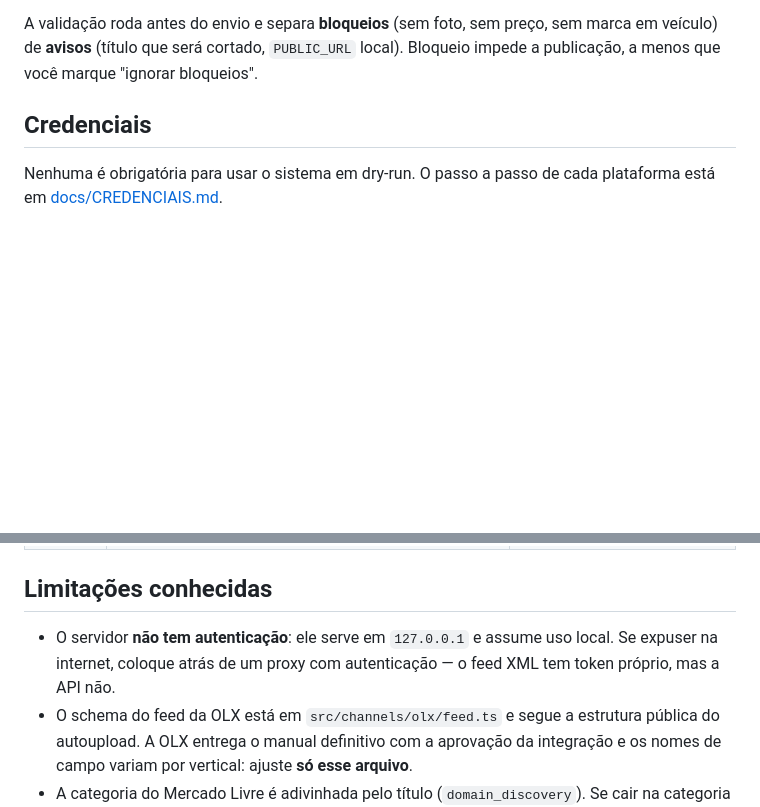
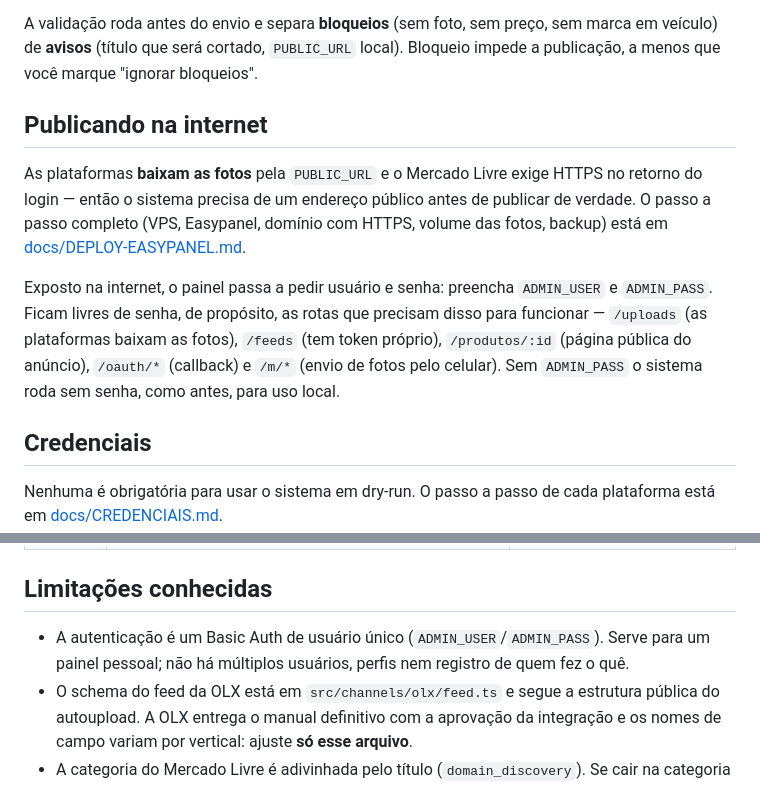
Before and after one commit to almirseibert/anuncios, a Markdown page: README.md, 2 parts joined by grey strips. GitHub-like rendering; blank space fills up the shorter version.

```diff
--- a/README.md
+++ b/README.md
@@ -82,6 +82,12 @@ e coloque a URL gerada em `PUBLIC_URL`.
 
 A validação roda antes do envio e separa **bloqueios** (sem foto, sem preço, sem marca em veículo) de **avisos** (título que será cortado, `PUBLIC_URL` local). Bloqueio impede a publicação, a menos que você marque "ignorar bloqueios".
 
+## Publicando na internet
+
+As plataformas **baixam as fotos** pela `PUBLIC_URL` e o Mercado Livre exige HTTPS no retorno do login — então o sistema precisa de um endereço público antes de publicar de verdade. O passo a passo completo (VPS, Easypanel, domínio com HTTPS, volume das fotos, backup) está em [docs/DEPLOY-EASYPANEL.md](docs/DEPLOY-EASYPANEL.md).
+
+Exposto na internet, o painel passa a pedir usuário e senha: preencha `ADMIN_USER` e `ADMIN_PASS`. Ficam livres de senha, de propósito, as rotas que precisam disso para funcionar — `/uploads` (as plataformas baixam as fotos), `/feeds` (tem token próprio), `/produtos/:id` (página pública do anúncio), `/oauth/*` (callback) e `/m/*` (envio de fotos pelo celular). Sem `ADMIN_PASS` o sistema roda sem senha, como antes, para uso local.
+
 ## Credenciais
 
 Nenhuma é obrigatória para usar o sistema em dry-run. O passo a passo de cada plataforma está em [docs/CREDENCIAIS.md](docs/CREDENCIAIS.md).
@@ -130,7 +136,7 @@ Implemente a interface `Channel` (`src/channels/types.ts`) e registre em `src/ch
 
 ## Limitações conhecidas
 
-- O servidor **não tem autenticação**: ele serve em `127.0.0.1` e assume uso local. Se expuser na internet, coloque atrás de um proxy com autenticação — o feed XML tem token próprio, mas a API não.
+- A autenticação é um Basic Auth de usuário único (`ADMIN_USER`/`ADMIN_PASS`). Serve para um painel pessoal; não há múltiplos usuários, perfis nem registro de quem fez o quê.
 - O schema do feed da OLX está em `src/channels/olx/feed.ts` e segue a estrutura pública do autoupload. A OLX entrega o manual definitivo com a aprovação da integração e os nomes de campo variam por vertical: ajuste **só esse arquivo**.
 - A categoria do Mercado Livre é adivinhada pelo título (`domain_discovery`). Se cair na categoria errada, a API recusa atributos obrigatórios — o erro aparece íntegro no histórico.
 - O texto gerado pela IA é um rascunho: ele parte do que você escreveu, e o que foi deduzido fica listado em "Deduções da IA". Confira antes de publicar — anúncio com informação errada gera reclamação e, no Mercado Livre, prejudica a reputação.
```
Also changed, not shown: docs/CREDENCIAIS.md (+67 -54 lines), docs/DEPLOY-EASYPANEL.md (added, +138 -0 lines).
